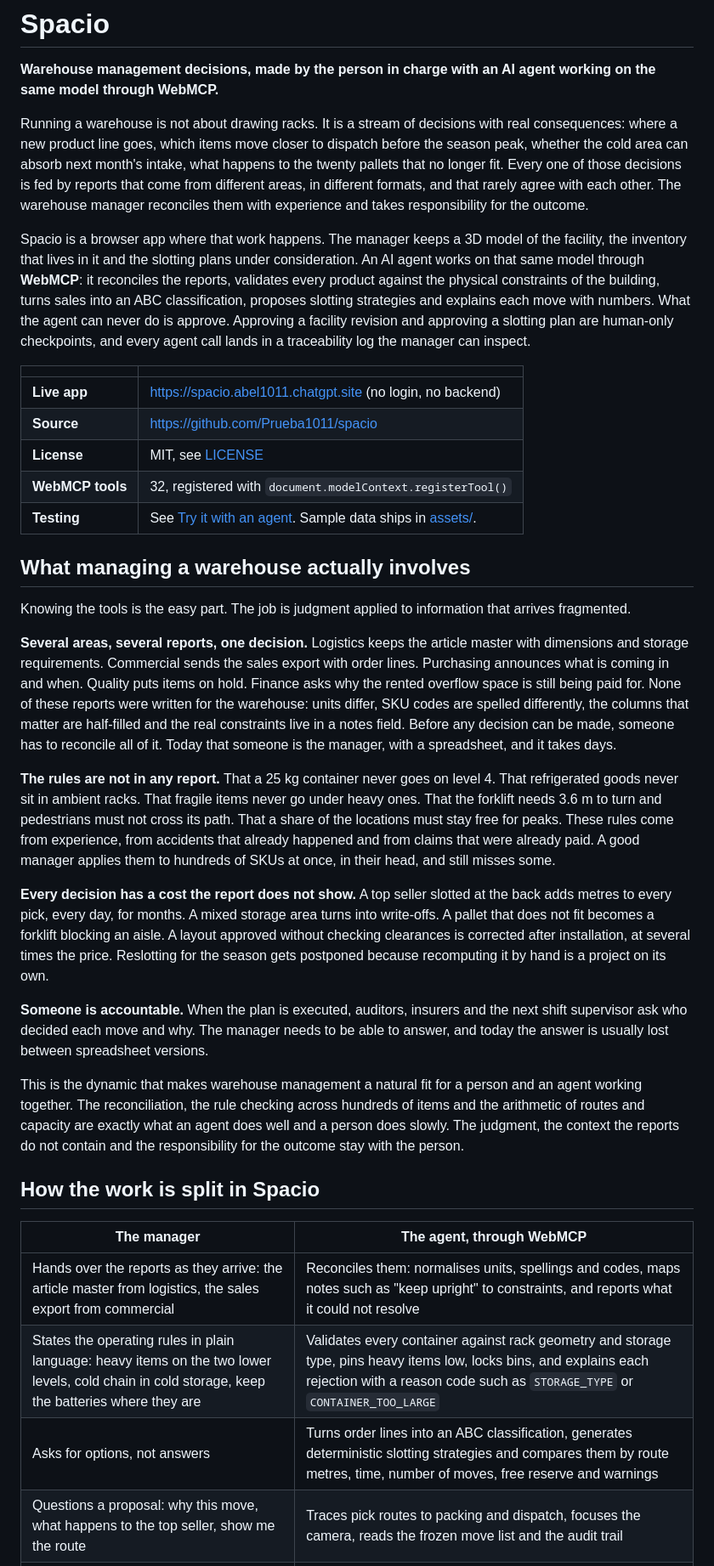
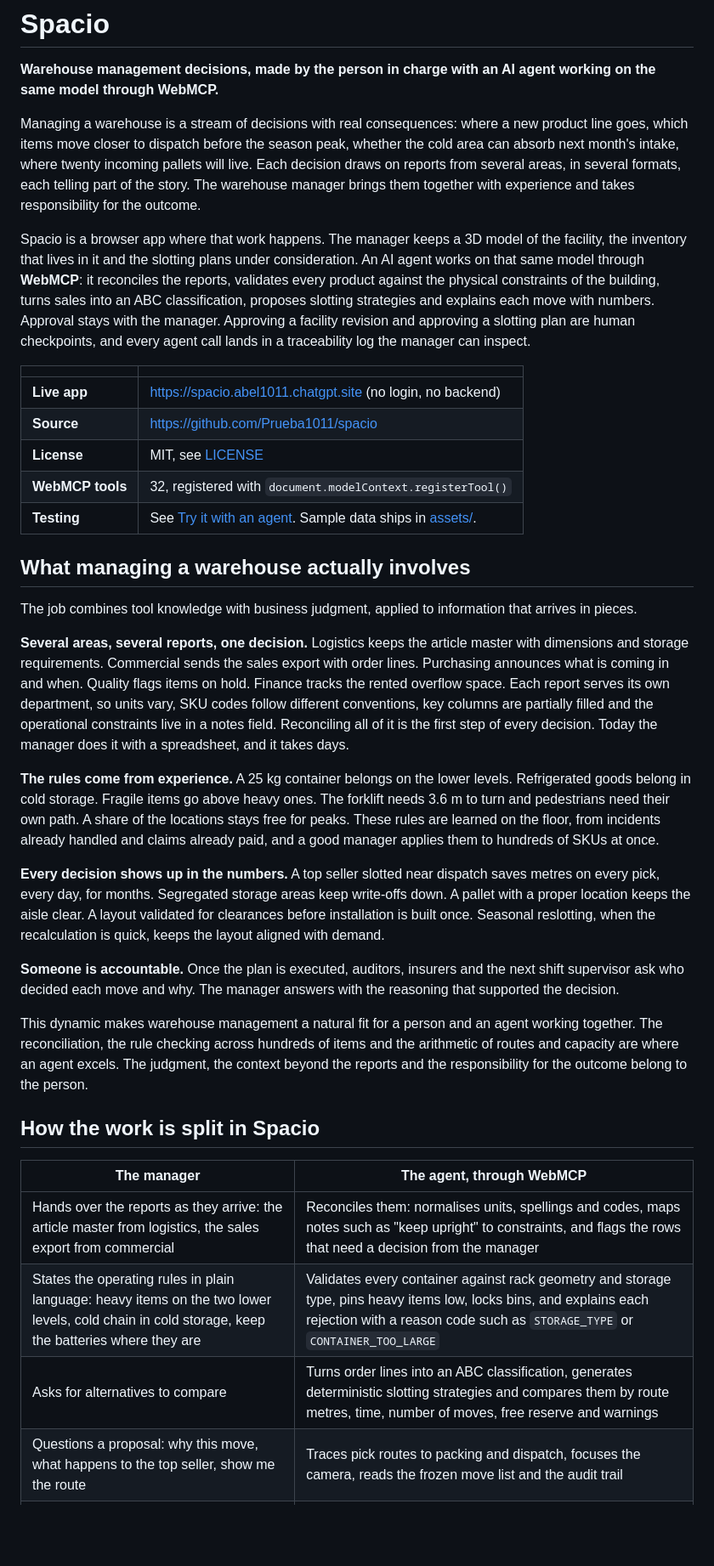
Before and after one commit to Prueba1011/spacio, a Markdown page: README.md, the part around one of its changes. Shown at 85% size. Drawn GitHub-style; blank space fills up the shorter version.

Commit message:
Phrase README positively around what Spacio does

```diff
--- a/README.md
+++ b/README.md
@@ -2,9 +2,9 @@
 
 **Warehouse management decisions, made by the person in charge with an AI agent working on the same model through WebMCP.**
 
-Running a warehouse is not about drawing racks. It is a stream of decisions with real consequences: where a new product line goes, which items move closer to dispatch before the season peak, whether the cold area can absorb next month's intake, what happens to the twenty pallets that no longer fit. Every one of those decisions is fed by reports that come from different areas, in different formats, and that rarely agree with each other. The warehouse manager reconciles them with experience and takes responsibility for the outcome.
+Managing a warehouse is a stream of decisions with real consequences: where a new product line goes, which items move closer to dispatch before the season peak, whether the cold area can absorb next month's intake, where twenty incoming pallets will live. Each decision draws on reports from several areas, in several formats, each telling part of the story. The warehouse manager brings them together with experience and takes responsibility for the outcome.
 
-Spacio is a browser app where that work happens. The manager keeps a 3D model of the facility, the inventory that lives in it and the slotting plans under consideration. An AI agent works on that same model through **WebMCP**: it reconciles the reports, validates every product against the physical constraints of the building, turns sales into an ABC classification, proposes slotting strategies and explains each move with numbers. What the agent can never do is approve. Approving a facility revision and approving a slotting plan are human-only checkpoints, and every agent call lands in a traceability log the manager can inspect.
+Spacio is a browser app where that work happens. The manager keeps a 3D model of the facility, the inventory that lives in it and the slotting plans under consideration. An AI agent works on that same model through **WebMCP**: it reconciles the reports, validates every product against the physical constraints of the building, turns sales into an ABC classification, proposes slotting strategies and explains each move with numbers. Approval stays with the manager. Approving a facility revision and approving a slotting plan are human checkpoints, and every agent call lands in a traceability log the manager can inspect.
 
 | | |
 | --- | --- |
@@ -16,23 +16,23 @@ Spacio is a browser app where that work happens. The manager keeps a 3D model of
 
 ## What managing a warehouse actually involves
 
-Knowing the tools is the easy part. The job is judgment applied to information that arrives fragmented.
+The job combines tool knowledge with business judgment, applied to information that arrives in pieces.
 
-**Several areas, several reports, one decision.** Logistics keeps the article master with dimensions and storage requirements. Commercial sends the sales export with order lines. Purchasing announces what is coming in and when. Quality puts items on hold. Finance asks why the rented overflow space is still being paid for. None of these reports were written for the warehouse: units differ, SKU codes are spelled differently, the columns that matter are half-filled and the real constraints live in a notes field. Before any decision can be made, someone has to reconcile all of it. Today that someone is the manager, with a spreadsheet, and it takes days.
+**Several areas, several reports, one decision.** Logistics keeps the article master with dimensions and storage requirements. Commercial sends the sales export with order lines. Purchasing announces what is coming in and when. Quality flags items on hold. Finance tracks the rented overflow space. Each report serves its own department, so units vary, SKU codes follow different conventions, key columns are partially filled and the operational constraints live in a notes field. Reconciling all of it is the first step of every decision. Today the manager does it with a spreadsheet, and it takes days.
 
-**The rules are not in any report.** That a 25 kg container never goes on level 4. That refrigerated goods never sit in ambient racks. That fragile items never go under heavy ones. That the forklift needs 3.6 m to turn and pedestrians must not cross its path. That a share of the locations must stay free for peaks. These rules come from experience, from accidents that already happened and from claims that were already paid. A good manager applies them to hundreds of SKUs at once, in their head, and still misses some.
+**The rules come from experience.** A 25 kg container belongs on the lower levels. Refrigerated goods belong in cold storage. Fragile items go above heavy ones. The forklift needs 3.6 m to turn and pedestrians need their own path. A share of the locations stays free for peaks. These rules are learned on the floor, from incidents already handled and claims already paid, and a good manager applies them to hundreds of SKUs at once.
 
-**Every decision has a cost the report does not show.** A top seller slotted at the back adds metres to every pick, every day, for months. A mixed storage area turns into write-offs. A pallet that does not fit becomes a forklift blocking an aisle. A layout approved without checking clearances is corrected after installation, at several times the price. Reslotting for the season gets postponed because recomputing it by hand is a project on its own.
+**Every decision shows up in the numbers.** A top seller slotted near dispatch saves metres on every pick, every day, for months. Segregated storage areas keep write-offs down. A pallet with a proper location keeps the aisle clear. A layout validated for clearances before installation is built once. Seasonal reslotting, when the recalculation is quick, keeps the layout aligned with demand.
 
-**Someone is accountable.** When the plan is executed, auditors, insurers and the next shift supervisor ask who decided each move and why. The manager needs to be able to answer, and today the answer is usually lost between spreadsheet versions.
+**Someone is accountable.** Once the plan is executed, auditors, insurers and the next shift supervisor ask who decided each move and why. The manager answers with the reasoning that supported the decision.
 
-This is the dynamic that makes warehouse management a natural fit for a person and an agent working together. The reconciliation, the rule checking across hundreds of items and the arithmetic of routes and capacity are exactly what an agent does well and a person does slowly. The judgment, the context the reports do not contain and the responsibility for the outcome stay with the person.
+This dynamic makes warehouse management a natural fit for a person and an agent working together. The reconciliation, the rule checking across hundreds of items and the arithmetic of routes and capacity are where an agent excels. The judgment, the context beyond the reports and the responsibility for the outcome belong to the person.
 
 ## How the work is split in Spacio
 
 | The manager | The agent, through WebMCP |
 | --- | --- |
-| Hands over the reports as they arrive: the article master from logistics, the sales export from commercial | Reconciles them: normalises units, spellings and codes, maps notes such as "keep upright" to constraints, and reports what it could not resolve |
+| Hands over the reports as they arrive: the article master from logistics, the sales export from commercial | Reconciles them: normalises units, spellings and codes, maps notes such as "keep upright" to constraints, and flags the rows that need a decision from the manager |
 | States the operating rules in plain language: heavy items on the two lower levels, cold chain in cold storage, keep the batteries where they are | Validates every container against rack geometry and storage type, pins heavy items low, locks bins, and explains each rejection with a reason code such as `STORAGE_TYPE` or `CONTAINER_TOO_LARGE` |
-| Asks for options, not answers | Turns order lines into an ABC classification, generates deterministic slotting strategies and compares them by route metres, time, number of moves, free reserve and warnings |
+| Asks for alternatives to compare | Turns order lines into an ABC classification, generates deterministic slotting strategies and compares them by route metres, time, number of moves, free reserve and warnings |
 | Questions a proposal: why this move, what happens to the top seller, show me the route | Traces pick routes to packing and dispatch, focuses the camera, reads the frozen move list and the audit trail |
```
Also changed, not shown: other parts of README.md (+8 -8 lines).
